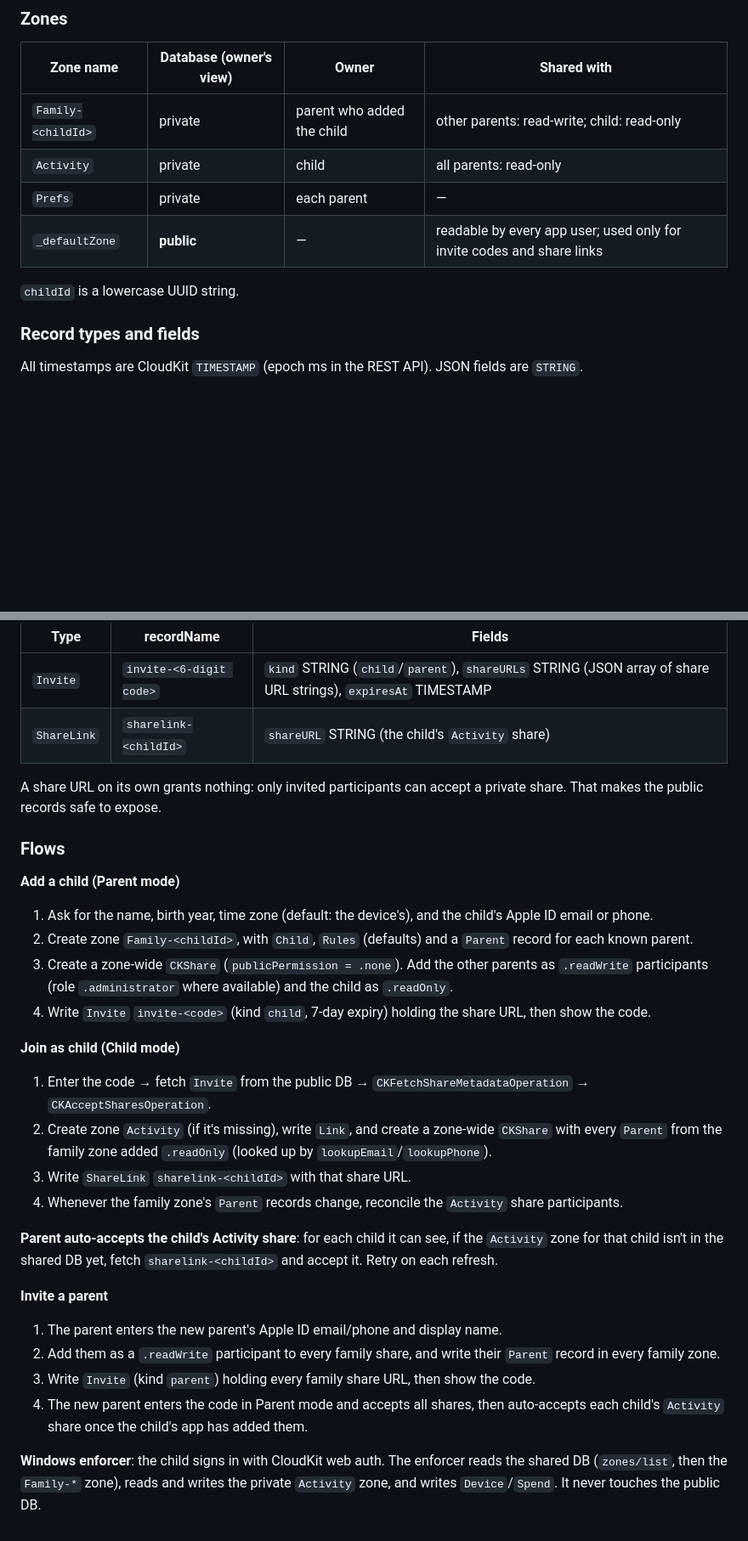
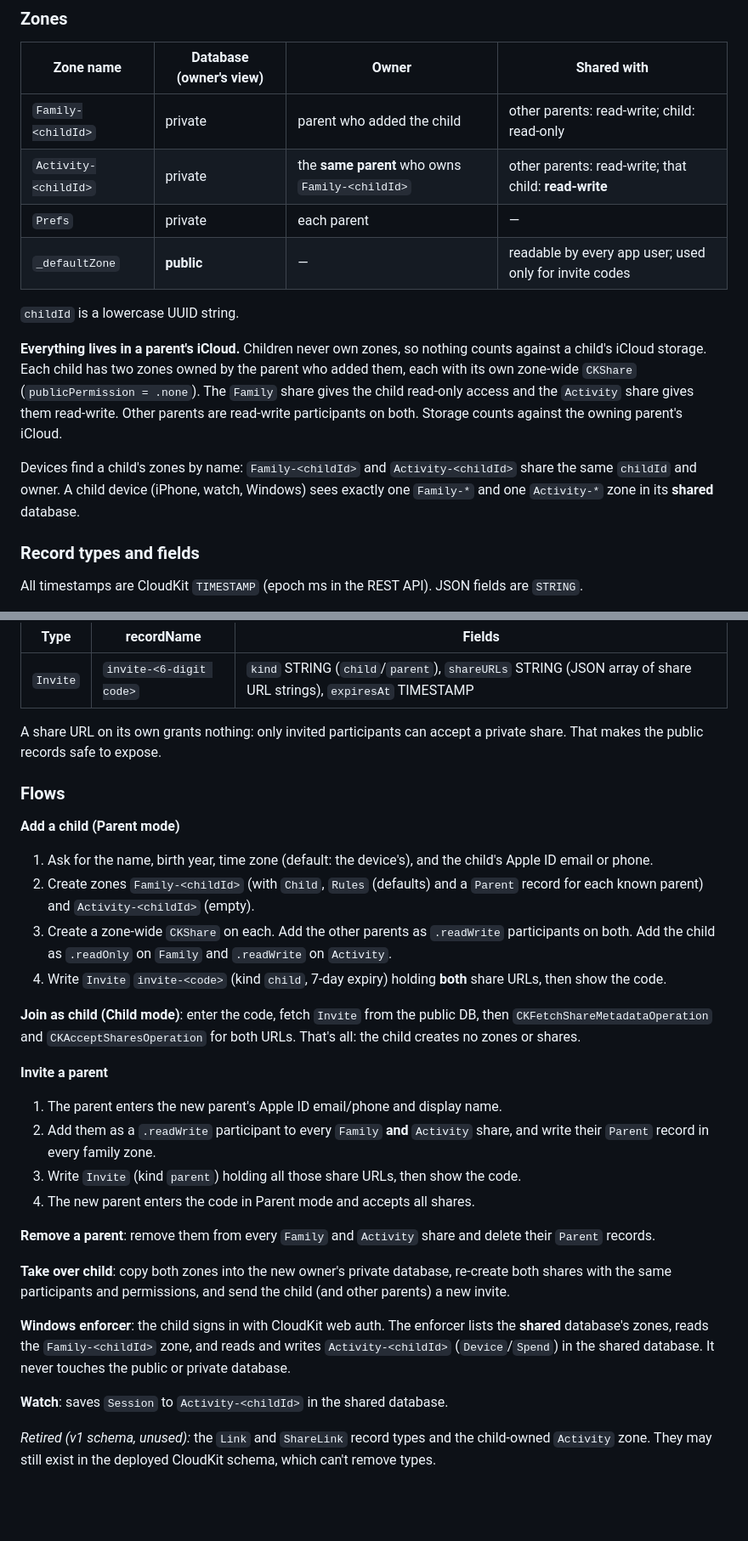
Before and after one commit to paulrobinson010/DigitalRewards, a Markdown page: docs/CONTRACT.md, 2 parts joined by grey strips. Shown at 85% size. Drawn GitHub-style; blank space fills up the shorter version.

Commit message:
Contract: store each child's activity in the parent's iCloud
Activity-<childId> is created and owned by the parent who adds the
child, shared read-write to the child, so nothing uses the child's iCloud
quota. Drops the child-created Activity zone, Link and ShareLink.

Co-Authored-By: Claude Opus 5.5 <noreply@anthropic.com>
Claude-Session: https://claude.ai/code/session_0121jBBv4ys9Qvyr7n4s3vAB

```diff
--- a/docs/CONTRACT.md
+++ b/docs/CONTRACT.md
@@ -99,11 +99,21 @@ Inputs: rules, child `timeZone` (IANA), `now` (instant), `balance`, and spend en
 | Zone name | Database (owner's view) | Owner | Shared with |
 |-----------|------------------------|-------|-------------|
 | `Family-<childId>` | private | parent who added the child | other parents: read-write; child: read-only |
-| `Activity` | private | child | all parents: read-only |
+| `Activity-<childId>` | private | the **same parent** who owns `Family-<childId>` | other parents: read-write; that child: **read-write** |
 | `Prefs` | private | each parent | — |
-| `_defaultZone` | **public** | — | readable by every app user; used only for invite codes and share links |
+| `_defaultZone` | **public** | — | readable by every app user; used only for invite codes |
 
 `childId` is a lowercase UUID string.
+
+**Everything lives in a parent's iCloud.** Children never own zones, so nothing counts against
+a child's iCloud storage. Each child has two zones owned by the parent who added them, each with
+its own zone-wide `CKShare` (`publicPermission = .none`). The `Family` share gives the child
+read-only access and the `Activity` share gives them read-write. Other parents are read-write
+participants on both. Storage counts against the owning parent's iCloud.
+
+Devices find a child's zones by name: `Family-<childId>` and `Activity-<childId>` share the same
+`childId` and owner. A child device (iPhone, watch, Windows) sees exactly one `Family-*` and one
+`Activity-*` zone in its **shared** database.
 
 ### Record types and fields
 
@@ -158,7 +167,6 @@ A note is required for all of these, and the apps refuse to save without one.
 | Type | recordName | Fields |
 |------|-----------|--------|
 | `Invite` | `invite-<6-digit code>` | `kind` STRING (`child`/`parent`), `shareURLs` STRING (JSON array of share URL strings), `expiresAt` TIMESTAMP |
-| `ShareLink` | `sharelink-<childId>` | `shareURL` STRING (the child's `Activity` share) |
 
 A share URL on its own grants nothing: only invited participants can accept a private
 share. That makes the public records safe to expose.
@@ -167,29 +175,33 @@ share. That makes the public records safe to expose.
 
 **Add a child (Parent mode)**
 1. Ask for the name, birth year, time zone (default: the device's), and the child's Apple ID email or phone.
-2. Create zone `Family-<childId>`, with `Child`, `Rules` (defaults) and a `Parent` record for each known parent.
-3. Create a zone-wide `CKShare` (`publicPermission = .none`). Add the other parents as `.readWrite`
-   participants (role `.administrator` where available) and the child as `.readOnly`.
-4. Write `Invite` `invite-<code>` (kind `child`, 7-day expiry) holding the share URL, then show the code.
+2. Create zones `Family-<childId>` (with `Child`, `Rules` (defaults) and a `Parent` record for each known
+   parent) and `Activity-<childId>` (empty).
+3. Create a zone-wide `CKShare` on each. Add the other parents as `.readWrite` participants on both. Add the
+   child as `.readOnly` on `Family` and `.readWrite` on `Activity`.
+4. Write `Invite` `invite-<code>` (kind `child`, 7-day expiry) holding **both** share URLs, then show the code.
 
-**Join as child (Child mode)**
-1. Enter the code → fetch `Invite` from the public DB → `CKFetchShareMetadataOperation` → `CKAcceptSharesOperation`.
-2. Create zone `Activity` (if it's missing), write `Link`, and create a zone-wide `CKShare` with every
-   `Parent` from the family zone added `.readOnly` (looked up by `lookupEmail`/`lookupPhone`).
-3. Write `ShareLink` `sharelink-<childId>` with that share URL.
-4. Whenever the family zone's `Parent` records change, reconcile the `Activity` share participants.
-
-**Parent auto-accepts the child's Activity share**: for each child it can see, if the
-`Activity` zone for that child isn't in the shared DB yet, fetch `sharelink-<childId>`
-and accept it. Retry on each refresh.
+**Join as child (Child mode)**: enter the code, fetch `Invite` from the public DB, then
+`CKFetchShareMetadataOperation` and `CKAcceptSharesOperation` for both URLs. That's all: the child
+creates no zones or shares.
 
 **Invite a parent**
 1. The parent enters the new parent's Apple ID email/phone and display name.
-2. Add them as a `.readWrite` participant to every family share, and write their `Parent` record in every family zone.
-3. Write `Invite` (kind `parent`) holding every family share URL, then show the code.
-4. The new parent enters the code in Parent mode and accepts all shares, then auto-accepts each child's `Activity` share
-   once the child's app has added them.
+2. Add them as a `.readWrite` participant to every `Family` **and** `Activity` share, and write their
+   `Parent` record in every family zone.
+3. Write `Invite` (kind `parent`) holding all those share URLs, then show the code.
+4. The new parent enters the code in Parent mode and accepts all shares.
 
-**Windows enforcer**: the child signs in with CloudKit web auth. The enforcer reads the shared DB
-(`zones/list`, then the `Family-*` zone), reads and writes the private `Activity` zone,
-and writes `Device`/`Spend`. It never touches the public DB.
+**Remove a parent**: remove them from every `Family` and `Activity` share and delete their `Parent` records.
+
+**Take over child**: copy both zones into the new owner's private database, re-create both shares
+with the same participants and permissions, and send the child (and other parents) a new invite.
+
+**Windows enforcer**: the child signs in with CloudKit web auth. The enforcer lists the **shared**
+database's zones, reads the `Family-<childId>` zone, and reads and writes `Activity-<childId>`
+(`Device`/`Spend`) in the shared database. It never touches the public or private database.
+
+**Watch**: saves `Session` to `Activity-<childId>` in the shared database.
+
+*Retired (v1 schema, unused):* the `Link` and `ShareLink` record types and the child-owned `Activity`
+zone. They may still exist in the deployed CloudKit schema, which can't remove types.
```
Also changed, not shown: other parts of docs/CONTRACT.md (+1 -2 lines).
